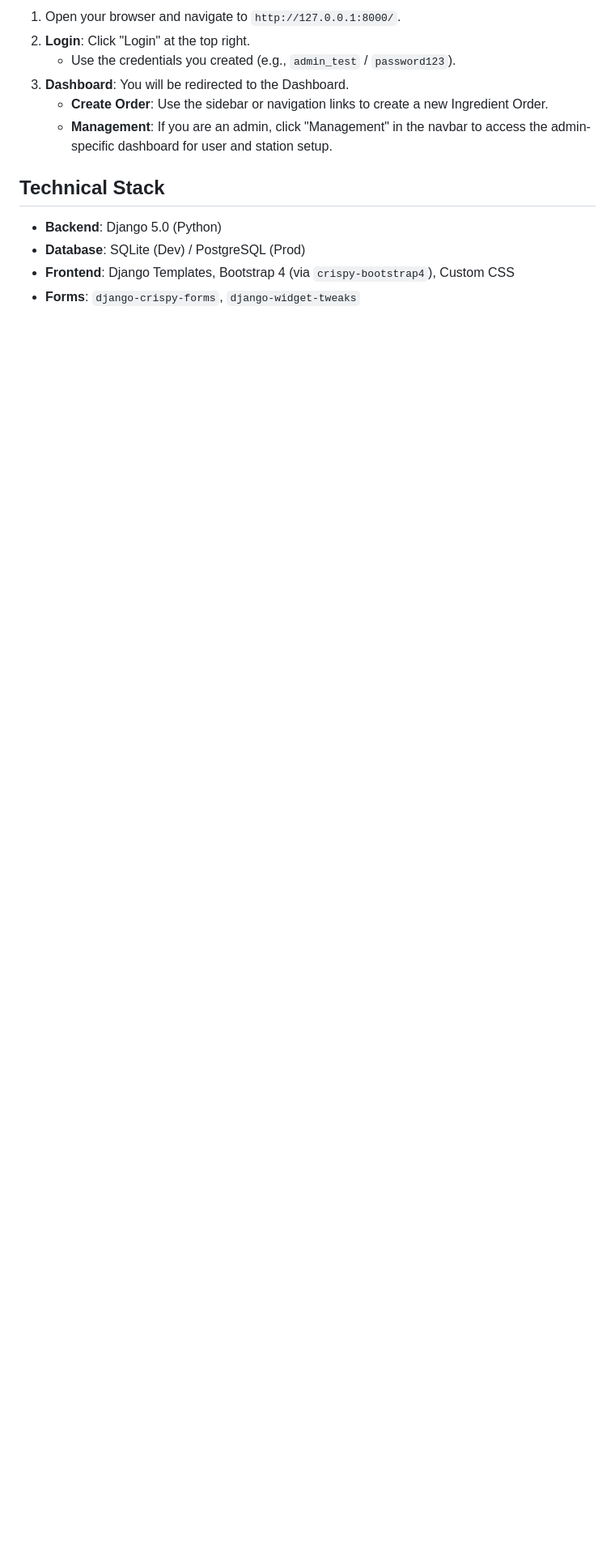
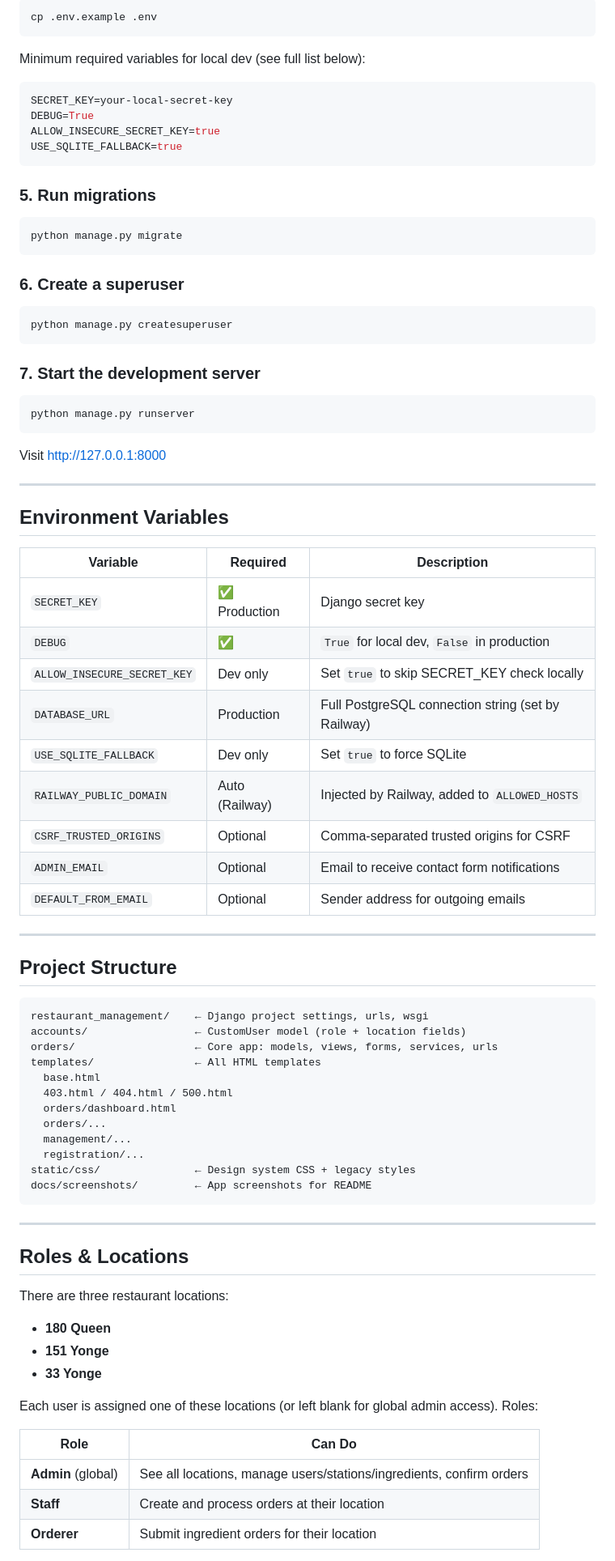
Before and after one commit to radinMadadNezhad/Restaurant-Order-Manager, a Markdown page: README.md, the part around one of its changes. Shown at 81% size. Rendered like a GitHub page; blank space fills up the shorter version.

````diff
--- a/README.md
+++ b/README.md
@@ -107,14 +76,87 @@ The central hub for tracking ingredient requests and shopping orders.
 
-1.  Open your browser and navigate to `http://127.0.0.1:8000/`.
-2.  **Login**: Click "Login" at the top right.
-    -   Use the credentials you created (e.g., `admin_test` / `password123`).
-3.  **Dashboard**: You will be redirected to the Dashboard.
-    -   **Create Order**: Use the sidebar or navigation links to create a new Ingredient Order.
-    -   **Management**: If you are an admin, click "Management" in the navbar to access the admin-specific dashboard for user and station setup.
+```bash
+cp .env.example .env
+```
 
-## Technical Stack
+Minimum required variables for local dev (see full list below):
 
--   **Backend**: Django 5.0 (Python)
--   **Database**: SQLite (Dev) / PostgreSQL (Prod)
--   **Frontend**: Django Templates, Bootstrap 4 (via `crispy-bootstrap4`), Custom CSS
--   **Forms**: `django-crispy-forms`, `django-widget-tweaks`
+```env
+SECRET_KEY=your-local-secret-key
+DEBUG=True
+ALLOW_INSECURE_SECRET_KEY=true
+USE_SQLITE_FALLBACK=true
+```
+
+### 5. Run migrations
+
+```bash
+python manage.py migrate
+```
+
+### 6. Create a superuser
+
+```bash
+python manage.py createsuperuser
+```
+
+### 7. Start the development server
+
+```bash
+python manage.py runserver
+```
+
+Visit [http://127.0.0.1:8000](http://127.0.0.1:8000)
+
+---
+
+## Environment Variables
+
+| Variable | Required | Description |
+|---|---|---|
+| `SECRET_KEY` | ✅ Production | Django secret key |
+| `DEBUG` | ✅ | `True` for local dev, `False` in production |
+| `ALLOW_INSECURE_SECRET_KEY` | Dev only | Set `true` to skip SECRET_KEY check locally |
+| `DATABASE_URL` | Production | Full PostgreSQL connection string (set by Railway) |
+| `USE_SQLITE_FALLBACK` | Dev only | Set `true` to force SQLite |
+| `RAILWAY_PUBLIC_DOMAIN` | Auto (Railway) | Injected by Railway, added to `ALLOWED_HOSTS` |
+| `CSRF_TRUSTED_ORIGINS` | Optional | Comma-separated trusted origins for CSRF |
+| `ADMIN_EMAIL` | Optional | Email to receive contact form notifications |
+| `DEFAULT_FROM_EMAIL` | Optional | Sender address for outgoing emails |
+
+---
+
+## Project Structure
+
+```
+restaurant_management/    ← Django project settings, urls, wsgi
+accounts/                 ← CustomUser model (role + location fields)
+orders/                   ← Core app: models, views, forms, services, urls
+templates/                ← All HTML templates
+  base.html
+  403.html / 404.html / 500.html
+  orders/dashboard.html
+  orders/...
+  management/...
+  registration/...
+static/css/               ← Design system CSS + legacy styles
+docs/screenshots/         ← App screenshots for README
+```
+
+---
+
+## Roles & Locations
+
+There are three restaurant locations:
+
+- **180 Queen**
+- **151 Yonge**
+- **33 Yonge**
+
+Each user is assigned one of these locations (or left blank for global admin access). Roles:
+
+| Role | Can Do |
+|---|---|
+| **Admin** (global) | See all locations, manage users/stations/ingredients, confirm orders |
+| **Staff** | Create and process orders at their location |
+| **Orderer** | Submit ingredient orders for their location |
+
````
Also changed, not shown: other parts of README.md (+85 -87 lines).
